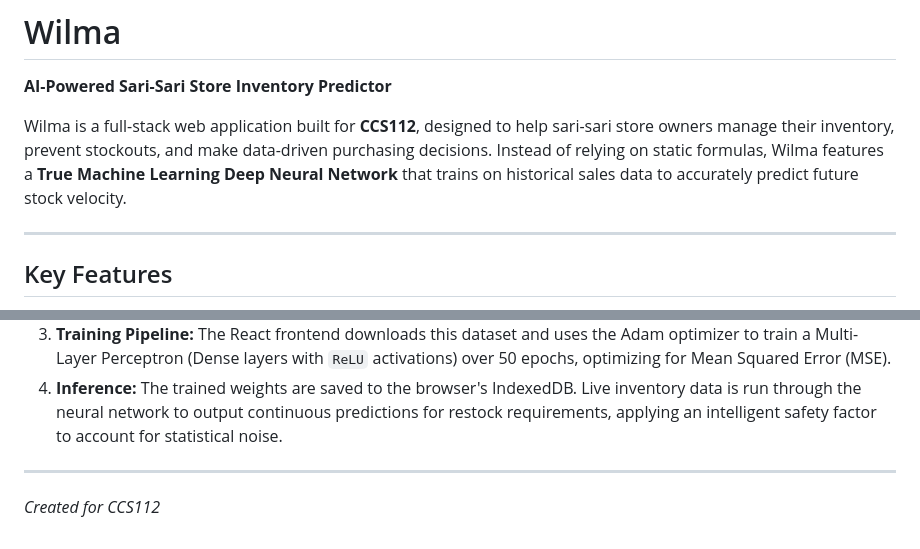
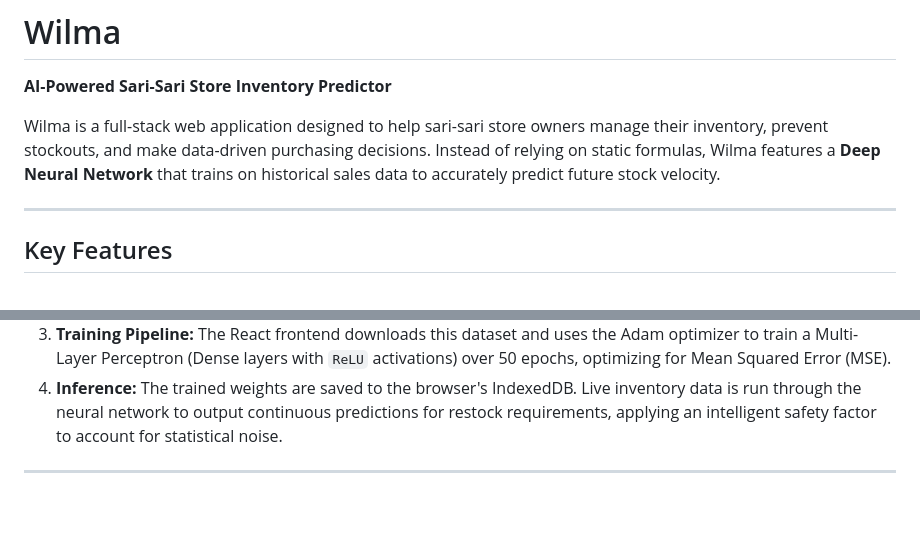
Before and after one commit to waeijn/wilma, a Markdown page: README.md, 2 parts joined by grey strips. Drawn GitHub-style; blank space fills up the shorter version.

Commit message:
docs: rebrand as personal project and refine technical descriptions

```diff
--- a/README.md
+++ b/README.md
@@ -1,7 +1,7 @@
 # Wilma
 **AI-Powered Sari-Sari Store Inventory Predictor**
 
-Wilma is a full-stack web application built for **CCS112**, designed to help sari-sari store owners manage their inventory, prevent stockouts, and make data-driven purchasing decisions. Instead of relying on static formulas, Wilma features a **True Machine Learning Deep Neural Network** that trains on historical sales data to accurately predict future stock velocity.
+Wilma is a full-stack web application designed to help sari-sari store owners manage their inventory, prevent stockouts, and make data-driven purchasing decisions. Instead of relying on static formulas, Wilma features a **Deep Neural Network** that trains on historical sales data to accurately predict future stock velocity.
 
 ---
 
@@ -60,4 +60,3 @@ Wilma does not use hardcoded "if/else" logic to guess inventory needs.
 4. **Inference:** The trained weights are saved to the browser's IndexedDB. Live inventory data is run through the neural network to output continuous predictions for restock requirements, applying an intelligent safety factor to account for statistical noise.
 
 ---
-*Created for CCS112*
```
